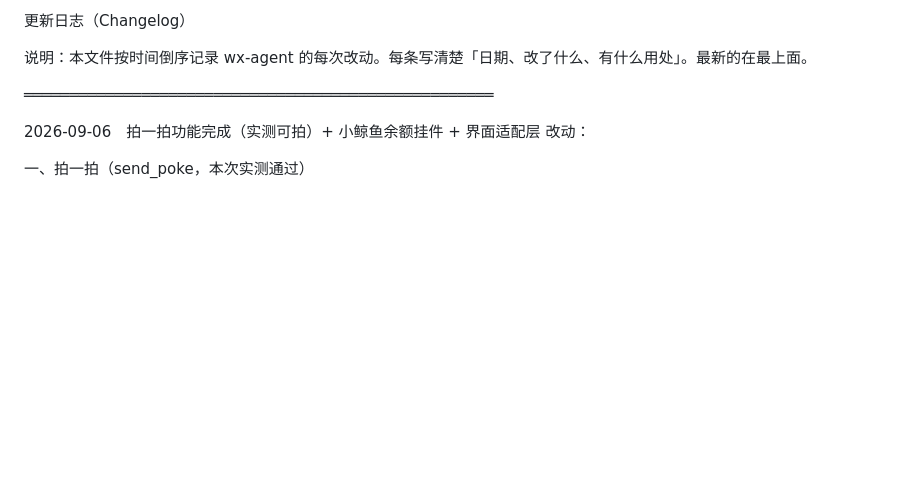
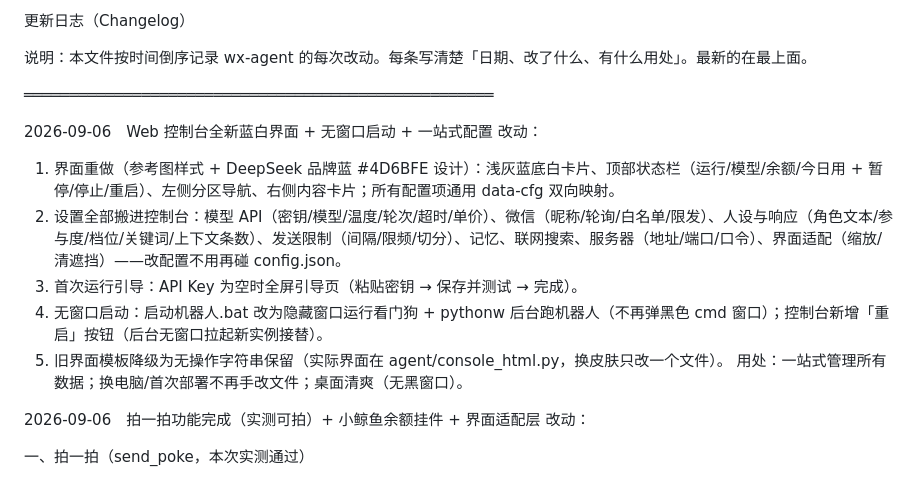
Before and after one commit to Eifptaur/Eif-MAPT-PersonaMorph, a Markdown page: 更新日志.md, the part around the change. Rendered like a GitHub page; blank space fills up the shorter version.

Commit message:
更新日志：控制台新界面与无窗口启动

```diff
--- a/更新日志.md
+++ b/更新日志.md
@@ -3,6 +3,15 @@
 说明：本文件按时间倒序记录 wx-agent 的每次改动。每条写清楚「日期、改了什么、有什么用处」。最新的在最上面。
 
 ════════════════════════════════════════════════════
+
+2026-09-06　Web 控制台全新蓝白界面 + 无窗口启动 + 一站式配置
+改动：
+1. 界面重做（参考图样式 + DeepSeek 品牌蓝 #4D6BFE 设计）：浅灰蓝底白卡片、顶部状态栏（运行/模型/余额/今日用 + 暂停/停止/重启）、左侧分区导航、右侧内容卡片；所有配置项通用 data-cfg 双向映射。
+2. 设置全部搬进控制台：模型 API（密钥/模型/温度/轮次/超时/单价）、微信（昵称/轮询/白名单/限发）、人设与响应（角色文本/参与度/档位/关键词/上下文条数）、发送限制（间隔/限频/切分）、记忆、联网搜索、服务器（地址/端口/口令）、界面适配（缩放/清遮挡）——改配置不用再碰 config.json。
+3. 首次运行引导：API Key 为空时全屏引导页（粘贴密钥 → 保存并测试 → 完成）。
+4. 无窗口启动：启动机器人.bat 改为隐藏窗口运行看门狗 + pythonw 后台跑机器人（不再弹黑色 cmd 窗口）；控制台新增「重启」按钮（后台无窗口拉起新实例接替）。
+5. 旧界面模板降级为无操作字符串保留（实际界面在 agent/console_html.py，换皮肤只改一个文件）。
+用处：一站式管理所有数据；换电脑/首次部署不再手改文件；桌面清爽（无黑窗口）。
 
 2026-09-06　拍一拍功能完成（实测可拍）+ 小鲸鱼余额挂件 + 界面适配层
 改动：
```
